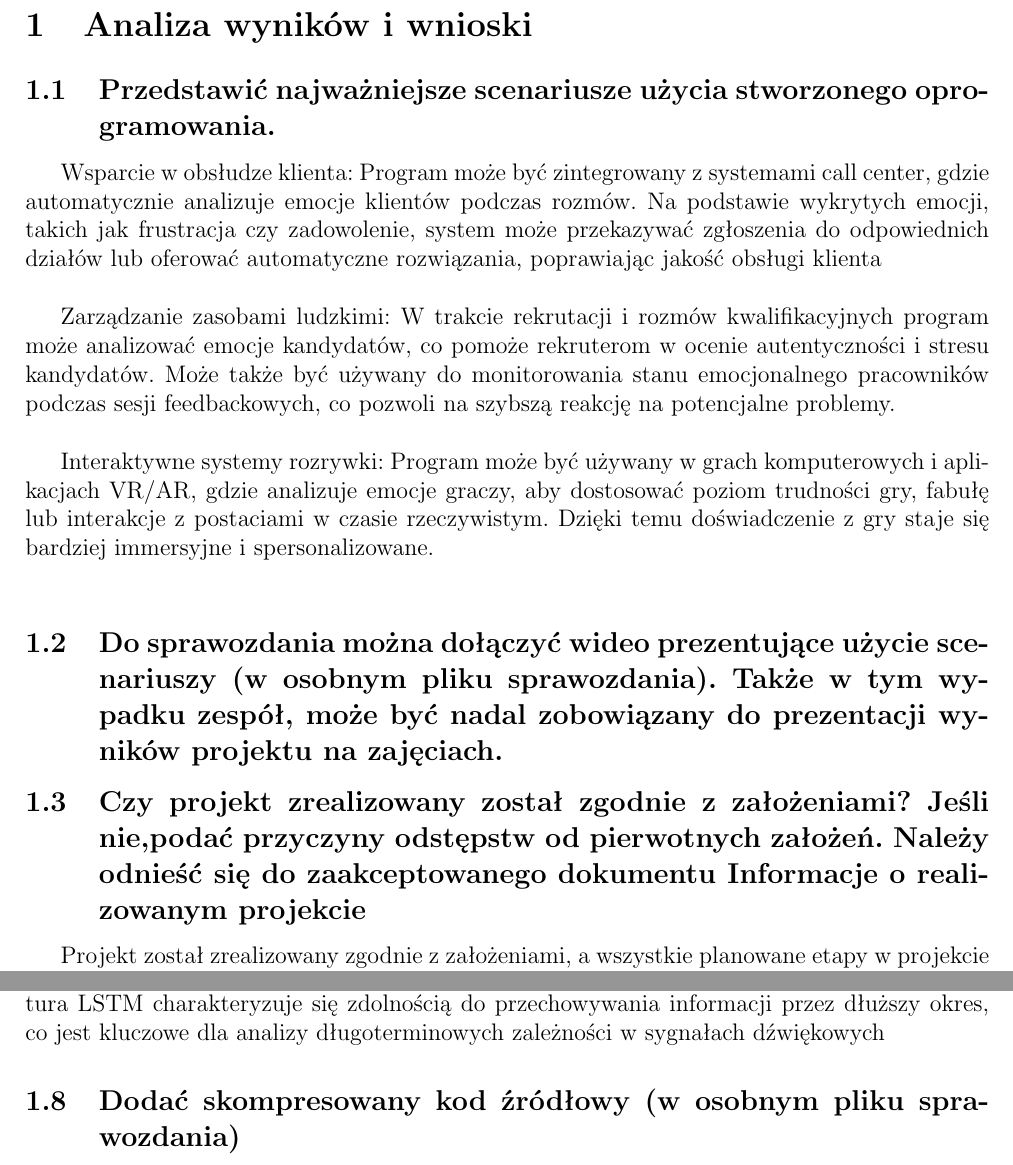
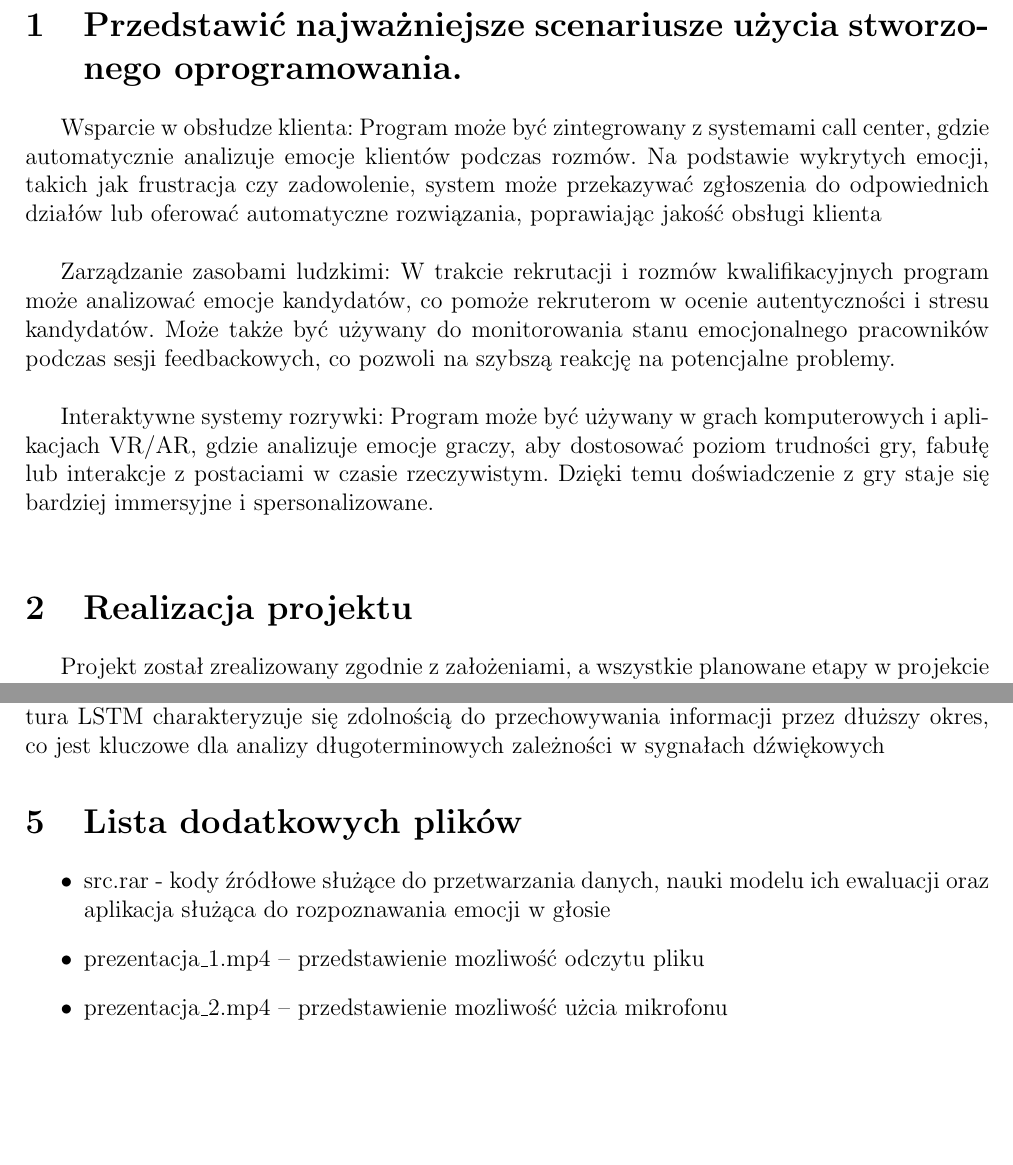
Before and after one commit to KulsonKula/Speech-emotion-recognition, a LaTeX document (doc/Sprawozdanie końcowe z realizacji projektu/Raport_1.tex): two parts of pages 2 and 4 of 4 before the commit and two parts of pages 2 and 3 of 3 after it, joined at a grey line, cut at the place of the change, the shorter picture padded with empty space. Compiled offline with pdfLaTeX.

Commit message:
zmiana raportu

```diff
--- a/doc/Sprawozdanie końcowe z realizacji projektu/Raport_1.tex
+++ b/doc/Sprawozdanie końcowe z realizacji projektu/Raport_1.tex
@@ -104,8 +104,7 @@
 
 
 \newpage
-\section{Analiza wyników i wnioski}
-\subsection{Przedstawić najważniejsze scenariusze użycia stworzonego oprogramowania.}
+\section{Przedstawić najważniejsze scenariusze użycia stworzonego oprogramowania.}
 Wsparcie w obsłudze klienta:
 Program może być zintegrowany z systemami call center, gdzie automatycznie analizuje emocje klientów podczas rozmów. Na podstawie wykrytych emocji, takich jak frustracja czy zadowolenie, system może przekazywać zgłoszenia do odpowiednich działów lub oferować automatyczne rozwiązania, poprawiając jakość obsługi klienta\\
 
@@ -115,9 +114,7 @@
 Interaktywne systemy rozrywki:
 Program może być używany w grach komputerowych i aplikacjach VR/AR, gdzie analizuje emocje graczy, aby dostosować poziom trudności gry, fabułę lub interakcje z postaciami w czasie rzeczywistym. Dzięki temu doświadczenie z gry staje się bardziej immersyjne i spersonalizowane.\\
 
-\subsection{Do sprawozdania można dołączyć wideo prezentujące użycie scenariuszy (w osobnym pliku sprawozdania). Także w tym wypadku zespół, może być nadal zobowiązany do prezentacji wyników projektu na zajęciach.}
-
-\subsection{Czy projekt zrealizowany został zgodnie z założeniami? Jeśli nie,podać przyczyny odstępstw od pierwotnych założeń. Należy odnieść się do zaakceptowanego dokumentu Informacje o realizowanym projekcie}
+\section{Realizacja projektu}
 Projekt został zrealizowany zgodnie z założeniami, a wszystkie planowane etapy w projekcie zostały ukończone. Poniżej przedstawiono opis zrealizowanych etapów:
 
 \begin{itemize}
@@ -150,5 +143,10 @@
 Ulepszenie sieci neuronowej może być trudnym zadaniem, dlatego proponowane zmiany powinny skupić się na wykorzystaniu dodatkowej sieci do rozpoznawania emocji na podstawie mimiki twarzy, ponieważ mimika jest istotnym elementem komunikacji niewerbalnej. Można zastosować bibliotekę OpenCV lub FaceNet do ekstrakcji cech i klasyfikacji emocji. Integracja wyników z analizy dźwięku i obrazu w jednym systemie oraz stworzenie warstwy fuzji pozwoli na bardziej precyzyjne rozpoznawanie emocji.
 Projekt można by było również poprawić pod względem analizy sygnałów poprzez usunięcie ewentualnych szumów.
 Innym zaproponowanym ulepszeniem jest wykorzystanie innej architektury sieci neuronowej takiej jak Long Short-Term Memory (LSTM), która pozwala na skuteczne przetwarzanie sekwencyjnych danych. Architektura LSTM charakteryzuje się zdolnością do przechowywania informacji przez dłuższy okres, co jest kluczowe dla analizy długoterminowych zależności w sygnałach dźwiękowych
-\subsection{Dodać skompresowany kod źródłowy (w osobnym pliku sprawozdania)}
+\section{Lista dodatkowych plików}
+\begin{itemize}
+    \item src.rar - kody źródłowe służące do przetwarzania danych, nauki modelu ich ewaluacji oraz aplikacja służąca do rozpoznawania emocji w głosie
+    \item prezentacja\_1.mp4 -- przedstawienie mozliwość odczytu pliku
+    \item prezentacja\_2.mp4 -- przedstawienie mozliwość użcia mikrofonu
+\end{itemize}
 \end{document}
```
Also changed, not shown: doc/Sprawozdanie końcowe z realizacji projektu/Raport_1.pdf, doc/Sprawozdanie końcowe z realizacji projektu/Raport_1.tex (10 more changed lines).
